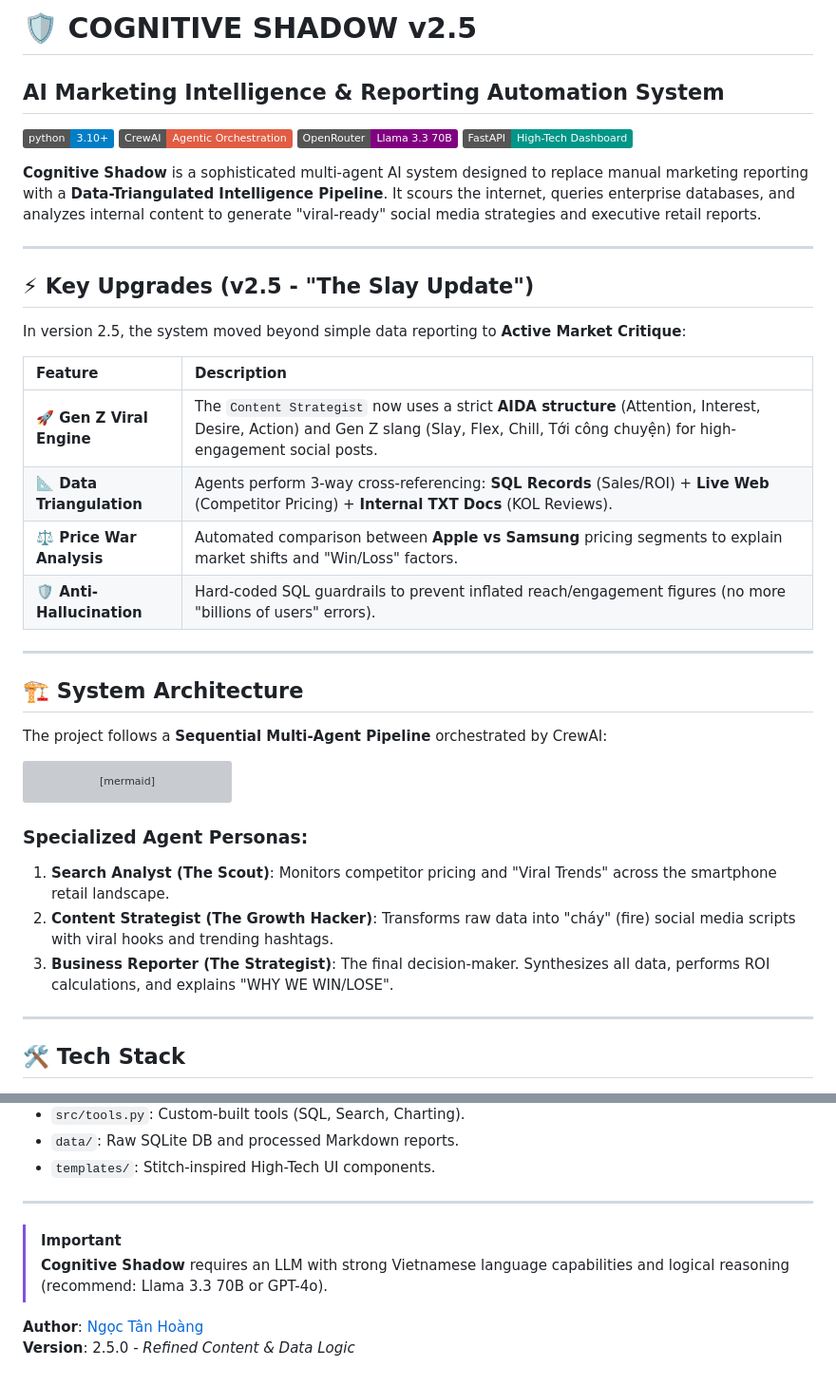
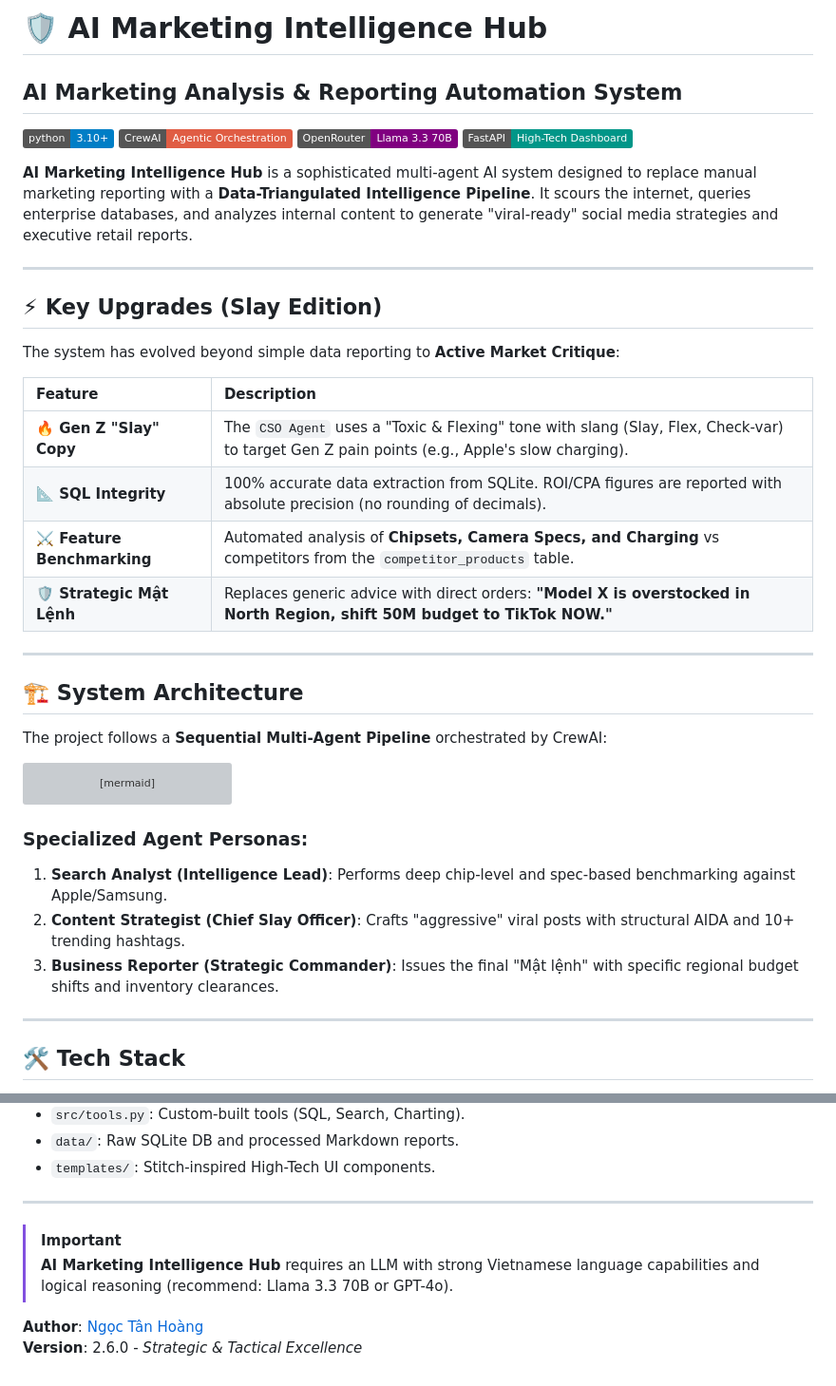
Before and after one commit to NgocTanHoang/AI-Agent-System-for-Marketing-and-Reporting-Automation, a Markdown page: README.md, 2 parts joined by grey strips. Shown at 95% size. GitHub-like rendering; badges without logos; grey boxes are pictures that could not be loaded.

Commit message:
feat: Implement core AI agent system with agents, tools, database initialization, LLM testing, and update README with new branding and strategic features.

````diff
--- a/README.md
+++ b/README.md
@@ -1,25 +1,25 @@
-# 🛡️ COGNITIVE SHADOW v2.5
-## AI Marketing Intelligence & Reporting Automation System
+# 🛡️ AI Marketing Intelligence Hub
+## AI Marketing Analysis & Reporting Automation System
 
 [![Python Version](https://img.shields.io/badge/python-3.10%2B-blue.svg)](https://www.python.org/)
 [![Framework](https://img.shields.io/badge/CrewAI-Agentic%20Orchestration-red)](https://www.crewai.com/)
 [![LLM](https://img.shields.io/badge/OpenRouter-Llama%203.3%2070B-purple)](https://openrouter.ai/)
 [![UI](https://img.shields.io/badge/FastAPI-High--Tech%20Dashboard-009688)](https://fastapi.tiangolo.com/)
 
-**Cognitive Shadow** is a sophisticated multi-agent AI system designed to replace manual marketing reporting with a **Data-Triangulated Intelligence Pipeline**. It scours the internet, queries enterprise databases, and analyzes internal content to generate "viral-ready" social media strategies and executive retail reports.
+**AI Marketing Intelligence Hub** is a sophisticated multi-agent AI system designed to replace manual marketing reporting with a **Data-Triangulated Intelligence Pipeline**. It scours the internet, queries enterprise databases, and analyzes internal content to generate "viral-ready" social media strategies and executive retail reports.
 
 ---
 
-## ⚡ Key Upgrades (v2.5 - "The Slay Update")
+## ⚡ Key Upgrades (Slay Edition)
 
-In version 2.5, the system moved beyond simple data reporting to **Active Market Critique**:
+The system has evolved beyond simple data reporting to **Active Market Critique**:
 
 | Feature | Description |
 | :--- | :--- |
-| **🚀 Gen Z Viral Engine** | The `Content Strategist` now uses a strict **AIDA structure** (Attention, Interest, Desire, Action) and Gen Z slang (Slay, Flex, Chill, Tới công chuyện) for high-engagement social posts. |
-| **📐 Data Triangulation** | Agents perform 3-way cross-referencing: **SQL Records** (Sales/ROI) + **Live Web** (Competitor Pricing) + **Internal TXT Docs** (KOL Reviews). |
-| **⚖️ Price War Analysis** | Automated comparison between **Apple vs Samsung** pricing segments to explain market shifts and "Win/Loss" factors. |
-| **🛡️ Anti-Hallucination** | Hard-coded SQL guardrails to prevent inflated reach/engagement figures (no more "billions of users" errors). |
+| **🔥 Gen Z "Slay" Copy** | The `CSO Agent` uses a "Toxic & Flexing" tone with slang (Slay, Flex, Check-var) to target Gen Z pain points (e.g., Apple's slow charging). |
+| **📐 SQL Integrity** | 100% accurate data extraction from SQLite. ROI/CPA figures are reported with absolute precision (no rounding of decimals). |
+| **⚔️ Feature Benchmarking** | Automated analysis of **Chipsets, Camera Specs, and Charging** vs competitors from the `competitor_products` table. |
+| **🛡️ Strategic Mật Lệnh** | Replaces generic advice with direct orders: **"Model X is overstocked in North Region, shift 50M budget to TikTok NOW."** |
 
 ---
 
@@ -41,9 +41,9 @@ graph LR
 ```
 
 ### Specialized Agent Personas:
-1.  **Search Analyst (The Scout)**: Monitors competitor pricing and "Viral Trends" across the smartphone retail landscape.
-2.  **Content Strategist (The Growth Hacker)**: Transforms raw data into "cháy" (fire) social media scripts with viral hooks and trending hashtags.
-3.  **Business Reporter (The Strategist)**: The final decision-maker. Synthesizes all data, performs ROI calculations, and explains "WHY WE WIN/LOSE".
+1.  **Search Analyst (Intelligence Lead)**: Performs deep chip-level and spec-based benchmarking against Apple/Samsung.
+2.  **Content Strategist (Chief Slay Officer)**: Crafts "aggressive" viral posts with structural AIDA and 10+ trending hashtags.
+3.  **Business Reporter (Strategic Commander)**: Issues the final "Mật lệnh" with specific regional budget shifts and inventory clearances.
 
 ---
 
@@ -111,7 +111,7 @@ Visit: `http://localhost:8000`
 ---
 
 > [!IMPORTANT]
-> **Cognitive Shadow** requires an LLM with strong Vietnamese language capabilities and logical reasoning (recommend: Llama 3.3 70B or GPT-4o).
+> **AI Marketing Intelligence Hub** requires an LLM with strong Vietnamese language capabilities and logical reasoning (recommend: Llama 3.3 70B or GPT-4o).
 
 **Author**: [Ngọc Tân Hoàng](https://github.com/NgocTanHoang)
-**Version**: 2.5.0 - *Refined Content & Data Logic*
+**Version**: 2.6.0 - *Strategic & Tactical Excellence*
````
